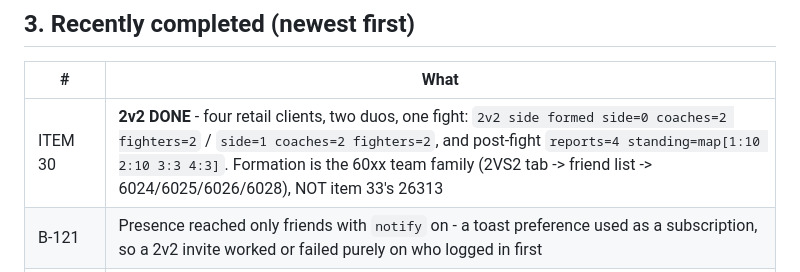
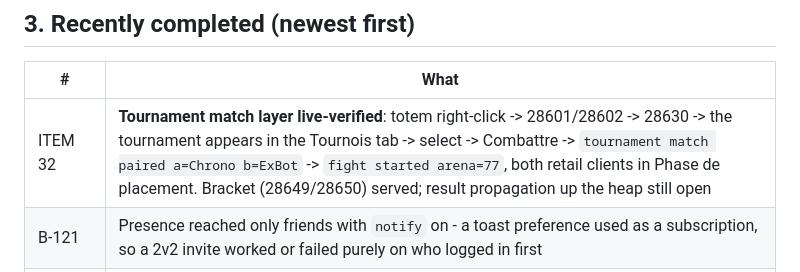
Before and after one commit to StarLoco/StarLoco-Arena, a Markdown page: server/docs/STATUS.md, the part around the change. GitHub-like rendering.

Commit message:
docs: the tournament match layer is live-verified end to end (item 32)
    element action element=119 kind=tournamenttotem action=0
    tournament list count=3
    tournament search period announced tournament=2600001
    tournament search: waiting for an opponent   (Chrono)
    tournament match paired tournament=2600001 a=Chrono b=ExBot
    fight started id=1 practice=false arena=77

Two retail clients, both in Phase de placement. The whole chain now runs on the real
client: right-click the tournament totem -> 28601 -> 28602 -> 28630 -> the tournament
appears in the Tournois tab's right-hand panel -> click it (vk_1.ad(tid)) -> Combattre
(28611) -> accepted (28612) -> the second entrant readies -> paired -> 28614 -> fight.

Getting there was the whole difficulty, and none of it was guessable from the server side:

  - the Tournois TAB never requests the tournament list. Only the calendar (20032) and the
    TOTEM (20070) do, and the totem is an interactive world element - hb_0 - so the UI is
    entered from the map, not the menu;
  - /elements only reports the coach's AREA OF INTEREST. World 37 defines 40 elements and
    showed 14; I read the absent totem as a spawn bug when it was simply far away.
    /WORLD 37 121 190 puts it on screen;
  - a double-click does nothing to it. Interactive elements need a RIGHT-click (button=3),
    which my own notes said and I still tried the double-click first;
  - and 28630 had to move behind 28602, because zN resolves the tournament's NAME out of
    the registry that 28602 fills. That fix was already committed on reasoning; this run
    is what proves it - the notification now appears where it previously did not.

Also granted the second test account GM rights (dev database only) so it can teleport to
the totem rather than walk.

Still open on item 32: writing match results back up the bracket heap, so slot i becomes
the winner of 2i/2i+1 and the tree shows more than the first round.

```diff
--- a/server/docs/STATUS.md
+++ b/server/docs/STATUS.md
@@ -47,7 +47,7 @@ implementing** (§9).
 
 | # | What |
 |---|---|
-| ITEM 30 | **2v2 DONE** - four retail clients, two duos, one fight: `2v2 side formed side=0 coaches=2 fighters=2` / `side=1 coaches=2 fighters=2`, and post-fight `reports=4 standing=map[1:10 2:10 3:3 4:3]`. Formation is the 60xx team family (2VS2 tab -> friend list -> 6024/6025/6026/6028), NOT item 33's 26313 |
+| ITEM 32 | **Tournament match layer live-verified**: totem right-click -> 28601/28602 -> 28630 -> the tournament appears in the Tournois tab -> select -> Combattre -> `tournament match paired a=Chrono b=ExBot` -> `fight started arena=77`, both retail clients in Phase de placement. Bracket (28649/28650) served; result propagation up the heap still open || ITEM 30 | **2v2 DONE** - four retail clients, two duos, one fight: `2v2 side formed side=0 coaches=2 fighters=2` / `side=1 coaches=2 fighters=2`, and post-fight `reports=4 standing=map[1:10 2:10 3:3 4:3]`. Formation is the 60xx team family (2VS2 tab -> friend list -> 6024/6025/6026/6028), NOT item 33's 26313 |
 | B-121 | Presence reached only friends with `notify` on - a toast preference used as a subscription, so a 2v2 invite worked or failed purely on who logged in first |
 | B-120 | The friend list sent coach id **0** for everyone (adP is the coach id AND the presence flag; adO is notify) |
 | DOCS | `OPCODE-INVENTORY.md` had rotted badly and is now **machine-checked** (`opcode_inventory_test.go`): 20 implemented opcodes were still marked `-` "gap", 3 handlers had no row, and **5106/5108 were marked handled but do not exist in the client at all** (no class returns them). Also settled: 5109/5111 are **C2S**, not S2C ÔÇö their base `so_0` throws *"ne peut ├¬tre d├®cod├®"*, i.e. send-only || DOCS | `OPCODE-INVENTORY.md` had rotted badly and is now **machine-checked** (`opcode_inventory_test.go`): 20 implemented opcodes were still marked `-` "gap", 3 handlers had no row, and **5106/5108 were marked handled but do not exist in the client at all** (no class returns them). Also settled: 5109/5111 are **C2S**, not S2C — their base `so_0` throws *"ne peut être décodé"*, i.e. send-only |
```
